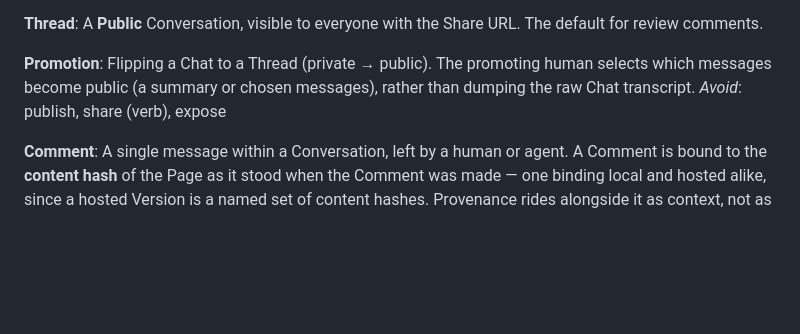
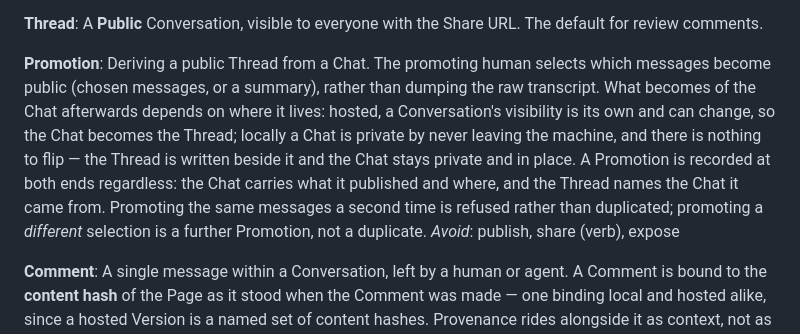
Before and after one commit to jtmthf/scholia, a Markdown page: CONTEXT.md, the part around the change. Drawn GitHub-style; blank space fills up the shorter version.

```diff
--- a/CONTEXT.md
+++ b/CONTEXT.md
@@ -73,7 +73,7 @@ _Avoid_: DM, private comment, assistant session
 A **Public** Conversation, visible to everyone with the Share URL. The default for review comments.
 
 **Promotion**:
-Flipping a Chat to a Thread (private → public). The promoting human selects which messages become public (a summary or chosen messages), rather than dumping the raw Chat transcript.
+Deriving a public Thread from a Chat. The promoting human selects which messages become public (chosen messages, or a summary), rather than dumping the raw transcript. What becomes of the Chat afterwards depends on where it lives: hosted, a Conversation's visibility is its own and can change, so the Chat becomes the Thread; locally a Chat is private by never leaving the machine, and there is nothing to flip — the Thread is written beside it and the Chat stays private and in place. A Promotion is recorded at both ends regardless: the Chat carries what it published and where, and the Thread names the Chat it came from. Promoting the same messages a second time is refused rather than duplicated; promoting a _different_ selection is a further Promotion, not a duplicate.
 _Avoid_: publish, share (verb), expose
 
 **Comment**:
```
Also changed, not shown: docs/adr/0031-local-preview-renders-page-content-in-the-chrome-document.md (+47 -1 lines), docs/adr/0034-local-preview-writes-without-javascript.md (added, +95 -0 lines).
